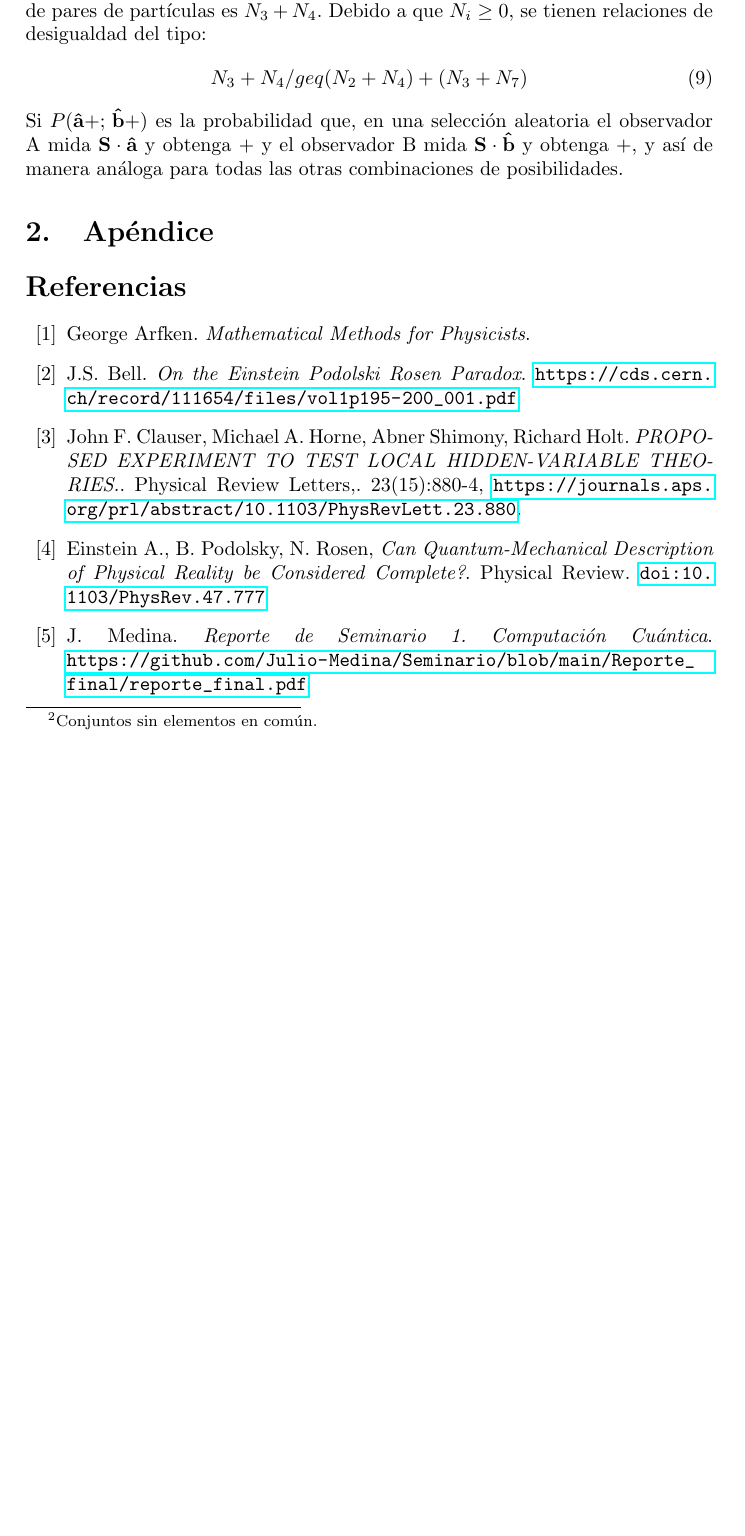
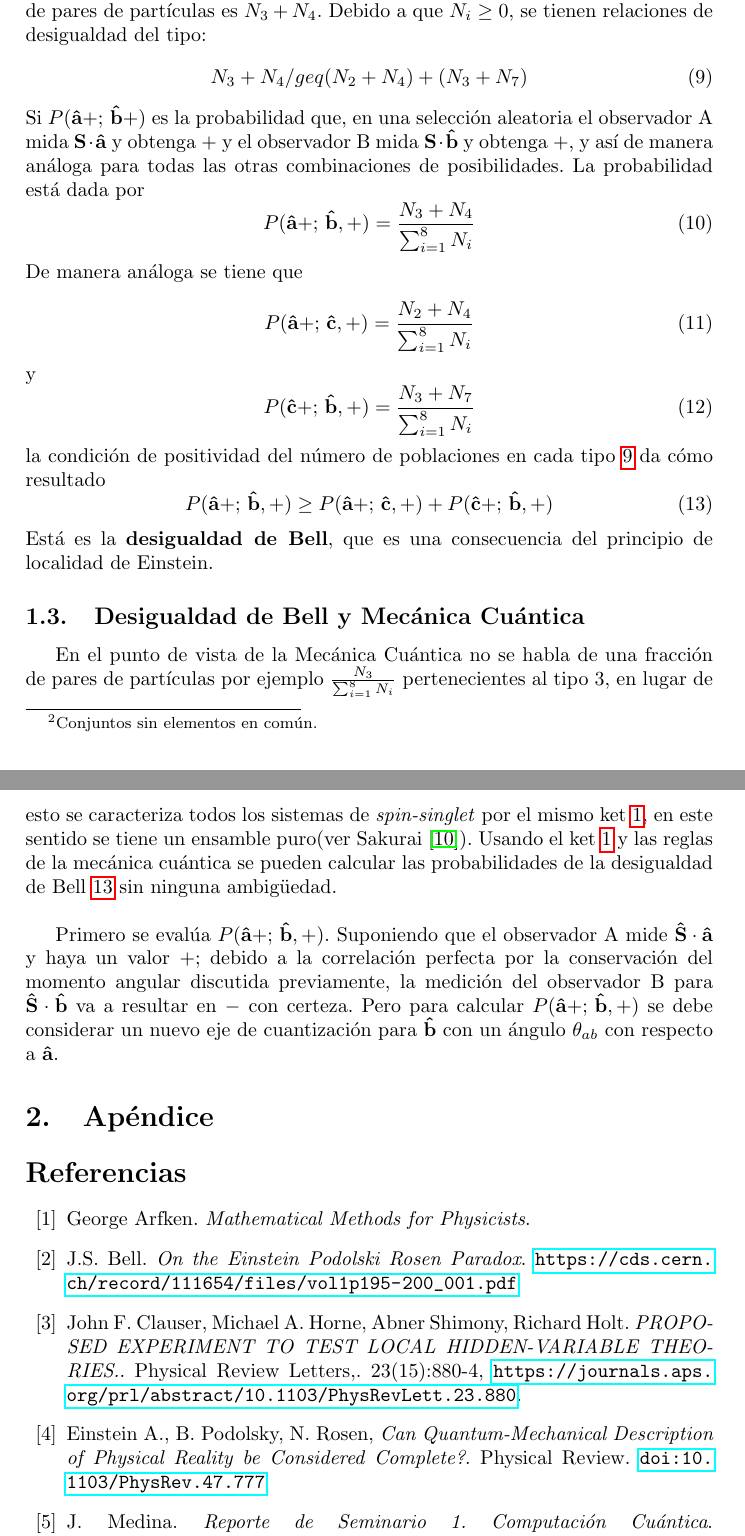
Before and after one commit to Julio-Medina/Bell_inequalities_CHSH, a LaTeX paper (report/Bell_inequalities_CHSH.tex): part of page 6 of 7 before the commit and two parts of pages 6 and 7 of 8 after it, the two joined at a grey line, cut so that both start at the same text, the shorter picture padded with empty space. Compiled offline with pdfLaTeX.

Commit message:
Edition of LaTeX report, added Bells inequality and Quantum Mechanics subsection.

```diff
--- a/report/Bell_inequalities_CHSH.tex
+++ b/report/Bell_inequalities_CHSH.tex
@@ -113,7 +113,7 @@ Examinando cómo este modelo relativamente sencillo puede explicar las correlaci
 \end{equation}
 con proporciones iguales, $25\%$ cada una de las porciones de partículas. Se implica una suposición importante en este desarrollo, suponiendo que un par que pertenece al tipo \ref{eq::singlet_state} y el observador A decide hacer una medición del componente $S_z$ de la partícula 1, en este caso se obtiene un  valor positivo independientemente si el observador B decide medir $S_z$ o $S_x$. Es en este sentido en el que se incorpora el principio de localidad de Einstein en el modelo: el resultado de la medición de A está independientemente predeterminado de la elección que el observador B haga en su medición.\\
 En los ejemplos considerados previamente, se han reproducido exitosamente las predicciones de la mecánica cuántica. Considerando situaciones más elaboradas en las que el modelo hace predicciones que difieren de las hechas por la teoría de la mecánica cuántica. En este caso más complejo se tienen tres vectores unitarios $\mathbf{\hat{a}}$, $\mathbf{\hat{b}}$ y $\mathbf{\hat{c}}$, que en general no son mutuamente ortogonales. Se tiene el caso en que una de las partículas pertenece al un grupo definido, por ejemplo $(\mathbf{\hat{a}}-,\, \mathbf{\hat{b}}+,\,\mathbf{\hat{c}}+)$, que significa que si se mide $\mathbf{S}\cdot \mathbf{\hat{a}}$, se obtiene un medición negativa con certeza; si se mide $\mathbf{S}\cdot \mathbf{\hat{b}}$ se obtiene una medición positiva con certeza y finalmente si se mide $\mathbf{S}\cdot \mathbf{\hat{c}}$ también se obtiene una medición positiva. De manera análoga que el caso en el que sólo se tiene dos direcciones en este caso debe de haber una coincidencia perfecta con la otra partícula, por conservación de momento angular del sistema, es decir que la partícula 2 es del tipo $(\mathbf{\hat{a}}+,\, \mathbf{\hat{b}}-,\,\mathbf{\hat{c}}-)$. En un caso aleatorio cualquiera el par de partículas debe de pertenecer a uno de los ocho tipos que se detallan en la tabla \ref{tab:three_direction_correlations}. Estas ocho posibilidades son mutuamente excluyentes y disjuntas\footnote{Conjuntos sin elementos en común.}. El número de partículas de cada tipo se especifica en la primera columna de la tabla. Para ilustrar cómo se calculan las probabilidades en este experimento se supone que el observador A hace una medición de $\mathbf{S_1}\cdot \mathbf{\hat{a}}$ y obtiene un valor positivo y el observador B hace una medición $\mathbb{S_2}\cdot \mathbf{\hat{b}}$ también positiva entonces es claro que de la tabla \ref{tab:three_direction_correlations} que el par de partículas sólo tiene puede pertenecer a dos grupos, el grupo 3 o el grupo 4 por lo que el número total de pares de partículas es $N_3 + N_4$. Debido a que $N_i\geq 0$, se tienen relaciones de desigualdad del tipo:
-\begin{equation}
+\begin{equation}\label{eq::positivity_condition}
 N_3 + N_4 /geq (N_2 +  N_4) + (N_3 +  N_7)
 \end{equation}
 Si $P(\mathbf{\hat{a}}+;\,\mathbf{\hat{b}}+)$ es la probabilidad que, en una selección aleatoria el observador A mida $\mathbf{S}\cdot \mathbf{\hat{a}}$ y obtenga $+$ y el observador B mida $\mathbf{S}\cdot \mathbf{\hat{b}}$ y obtenga $+$, y así de manera análoga para todas las otras combinaciones de posibilidades.
@@ -137,6 +137,28 @@ $N_8$ & $(\mathbf{\hat{a}}-,\, \mathbf{\hat{b}}-,\,\mathbf{\hat{c}}-)$ & $(\math
 \end{tabular}
     \label{tab:three_direction_correlations}
 \end{table}
+La probabilidad está dada por
+\begin{equation}
+P(\mathbf{\hat{a}}+;\, \mathbf{\hat{b}},+) = \frac{N_3+N_4}{\sum_{i=1}^{8} N_i}
+\end{equation}
+De manera análoga se tiene que
+\begin{equation}
+P(\mathbf{\hat{a}}+;\, \mathbf{\hat{c}},+) = \frac{N_2+N_4}{\sum_{i=1}^{8} N_i}
+\end{equation}
+y
+\begin{equation}
+P(\mathbf{\hat{c}}+;\, \mathbf{\hat{b}},+) = \frac{N_3+N_7}{\sum_{i=1}^{8} N_i}
+\end{equation}
+la condición de positividad del número de poblaciones en cada tipo \ref{eq::positivity_condition} da cómo resultado
+\begin{equation}\label{eq::Bell_inequality}
+P(\mathbf{\hat{a}}+;\, \mathbf{\hat{b}},+) \geq P(\mathbf{\hat{a}}+;\, \mathbf{\hat{c}},+) + P(\mathbf{\hat{c}}+;\, \mathbf{\hat{b}},+)
+\end{equation}
+Está es la \textbf{desigualdad de Bell}, que es una consecuencia del principio de localidad de Einstein.
+
+\subsection{Desigualdad de Bell y Mecánica Cuántica}
+En el punto de vista de la Mecánica Cuántica no se habla de una fracción de pares de partículas por ejemplo $\frac{N_3}{\sum_{i=1}^{8} N_i}$ pertenecientes al tipo 3, en lugar de esto se caracteriza todos los sistemas de \textit{spin-singlet} por el mismo ket \ref{eq::singlet_state}, en este sentido se tiene un ensamble puro(ver Sakurai \cite{Sakurai}). Usando el ket \ref{eq::singlet_state} y las reglas de la mecánica cuántica se pueden calcular las probabilidades de la desigualdad de Bell \ref{eq::Bell_inequality} sin ninguna ambigüedad.\\
+
+Primero se evalúa $P(\mathbf{\hat{a}}+;\, \mathbf{\hat{b}},+)$. Suponiendo que el observador A mide $\mathbf{\hat{S}} \cdot \mathbf{\hat{a}}$ y haya un valor $+$; debido a la correlación perfecta por la conservación del momento angular discutida previamente, la medición del observador B para $\mathbf{\hat{S}} \cdot \mathbf{\hat{b}}$ va a resultar en $-$ con certeza. Pero para calcular $P(\mathbf{\hat{a}}+;\, \mathbf{\hat{b}},+)$ se debe considerar un nuevo eje de cuantización para $\mathbf{\hat{b}}$ con un ángulo $\theta_{ab}$ con respecto a $\mathbf{\hat{a}}$.
 
 \section{Apéndice}\label{sec::appendix}
 \begin{thebibliography}{99}
```
Also changed, not shown: report/Bell_inequalities_CHSH.pdf, report/Bell_inequalities_CHSH.tex (2 more changed lines), 4 other files.
